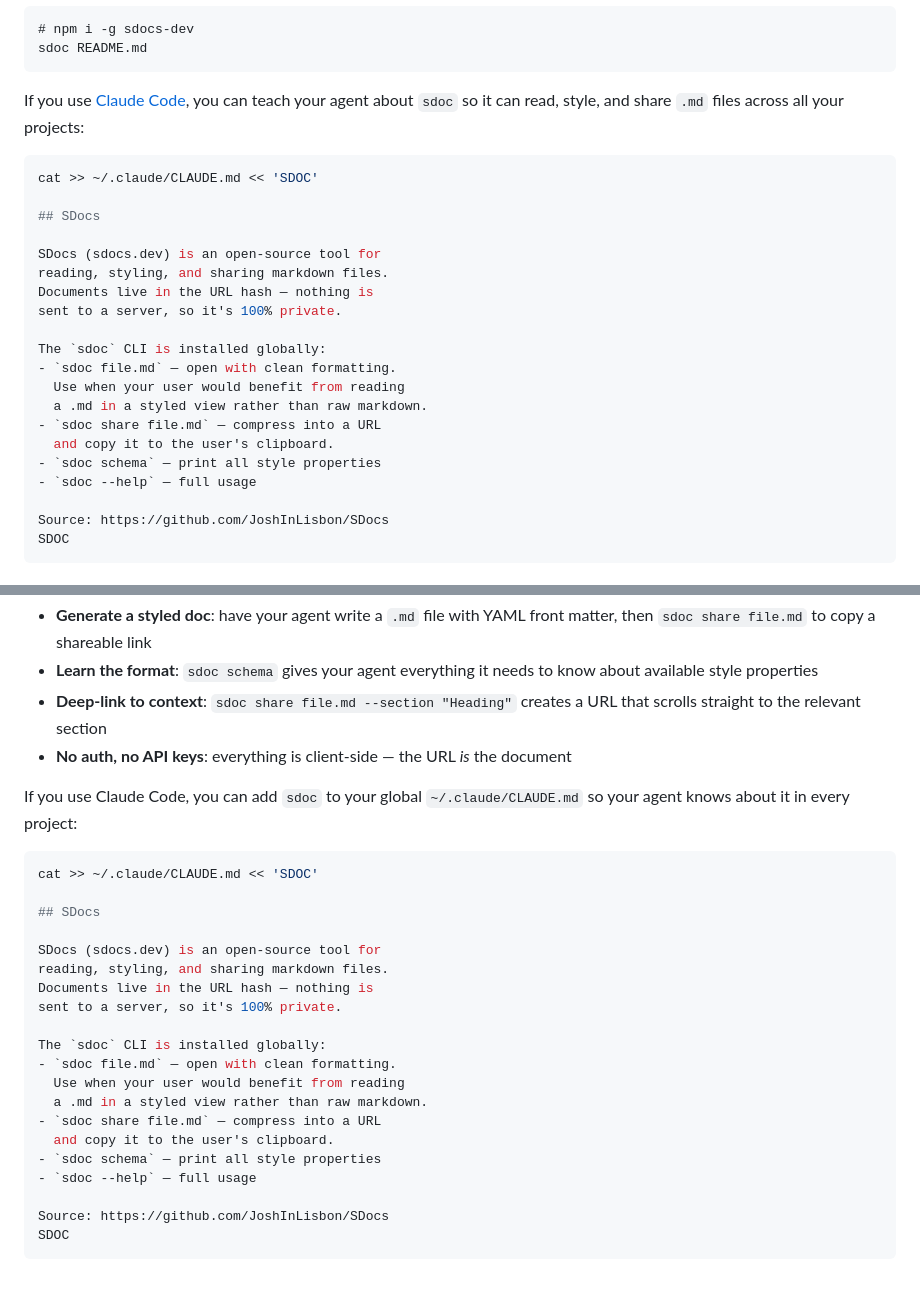
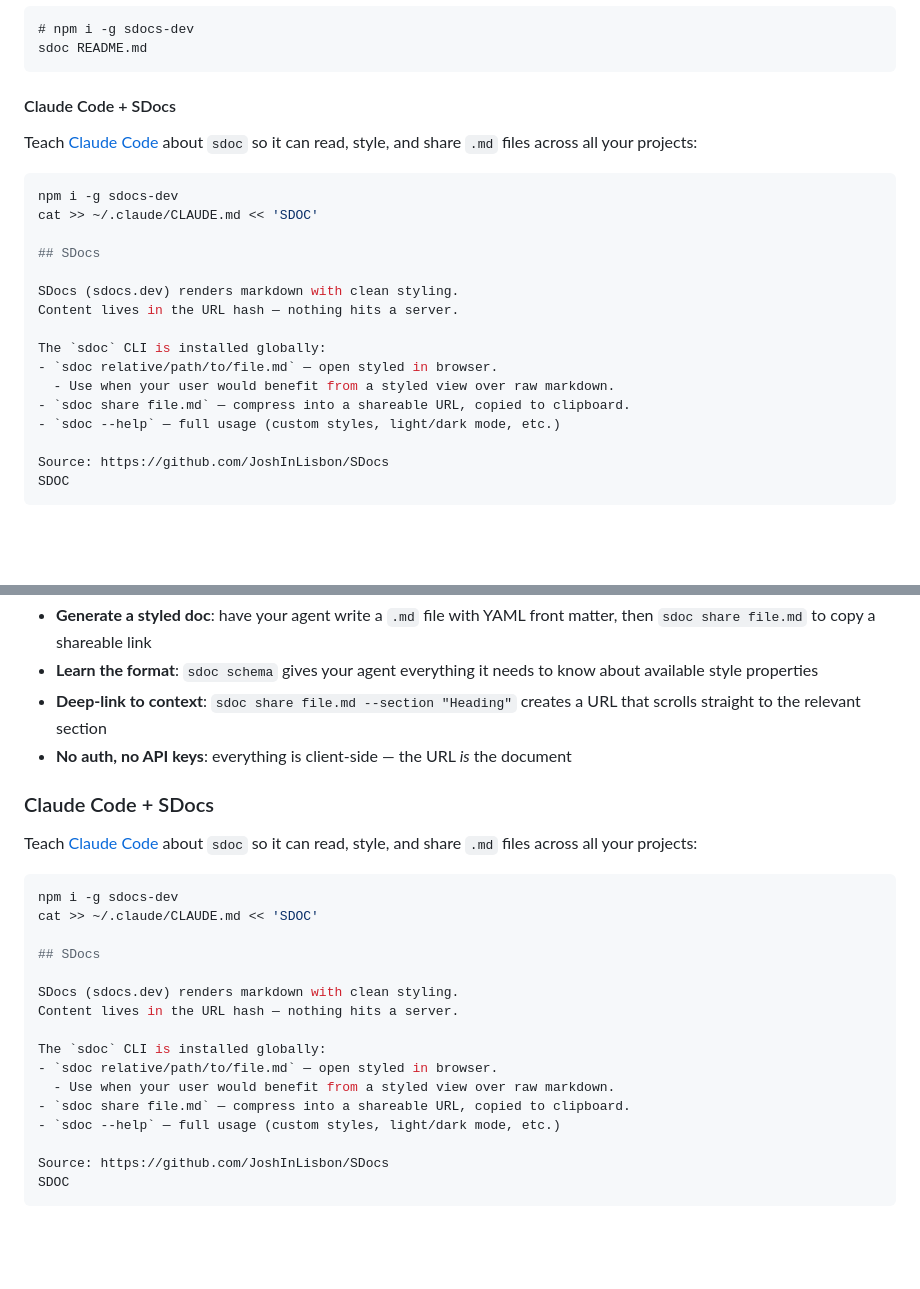
Before and after one commit to JoshInLisbon/SDocs, a Markdown page: public/default.md, 2 parts joined by grey strips. Rendered like a GitHub page; blank space fills up the shorter version.

Commit message:
Refine Claude Code + SDocs snippet in default.md
Co-Authored-By: Claude Opus 4.6 (1M context) <noreply@anthropic.com>

````diff
--- a/public/default.md
+++ b/public/default.md
@@ -34,26 +34,24 @@ Creating a SmallDoc for a `.md` file (+ automatically opening your browser to re
 sdoc README.md
 ```
 
-If you use [Claude Code](https://docs.anthropic.com/en/docs/claude-code), you can teach your agent about `sdoc` so it can read, style, and share `.md` files across all your projects:
+#### Claude Code + SDocs
+
+Teach [Claude Code](https://docs.anthropic.com/en/docs/claude-code) about `sdoc` so it can read, style, and share `.md` files across all your projects:
 
 ```bash
+npm i -g sdocs-dev
 cat >> ~/.claude/CLAUDE.md << 'SDOC'
 
 ## SDocs
 
-SDocs (sdocs.dev) is an open-source tool for
-reading, styling, and sharing markdown files.
-Documents live in the URL hash — nothing is
-sent to a server, so it's 100% private.
+SDocs (sdocs.dev) renders markdown with clean styling.
+Content lives in the URL hash — nothing hits a server.
 
 The `sdoc` CLI is installed globally:
-- `sdoc file.md` — open with clean formatting.
-  Use when your user would benefit from reading
-  a .md in a styled view rather than raw markdown.
-- `sdoc share file.md` — compress into a URL
-  and copy it to the user's clipboard.
-- `sdoc schema` — print all style properties
-- `sdoc --help` — full usage
+- `sdoc relative/path/to/file.md` — open styled in browser.
+  - Use when your user would benefit from a styled view over raw markdown.
+- `sdoc share file.md` — compress into a shareable URL, copied to clipboard.
+- `sdoc --help` — full usage (custom styles, light/dark mode, etc.)
 
 Source: https://github.com/JoshInLisbon/SDocs
 SDOC
@@ -278,26 +276,24 @@ The CLI is designed to work well in automated workflows. A few patterns:
 - **Deep-link to context**: `sdoc share file.md --section "Heading"` creates a URL that scrolls straight to the relevant section
 - **No auth, no API keys**: everything is client-side — the URL *is* the document
 
-If you use Claude Code, you can add `sdoc` to your global `~/.claude/CLAUDE.md` so your agent knows about it in every project:
+### Claude Code + SDocs
+
+Teach [Claude Code](https://docs.anthropic.com/en/docs/claude-code) about `sdoc` so it can read, style, and share `.md` files across all your projects:
 
 ```bash
+npm i -g sdocs-dev
 cat >> ~/.claude/CLAUDE.md << 'SDOC'
 
 ## SDocs
 
-SDocs (sdocs.dev) is an open-source tool for
-reading, styling, and sharing markdown files.
-Documents live in the URL hash — nothing is
-sent to a server, so it's 100% private.
+SDocs (sdocs.dev) renders markdown with clean styling.
+Content lives in the URL hash — nothing hits a server.
 
 The `sdoc` CLI is installed globally:
-- `sdoc file.md` — open with clean formatting.
-  Use when your user would benefit from reading
-  a .md in a styled view rather than raw markdown.
-- `sdoc share file.md` — compress into a URL
-  and copy it to the user's clipboard.
-- `sdoc schema` — print all style properties
-- `sdoc --help` — full usage
+- `sdoc relative/path/to/file.md` — open styled in browser.
+  - Use when your user would benefit from a styled view over raw markdown.
+- `sdoc share file.md` — compress into a shareable URL, copied to clipboard.
+- `sdoc --help` — full usage (custom styles, light/dark mode, etc.)
 
 Source: https://github.com/JoshInLisbon/SDocs
 SDOC
````
Also changed, not shown: other parts of public/default.md (+1 -1 lines).
